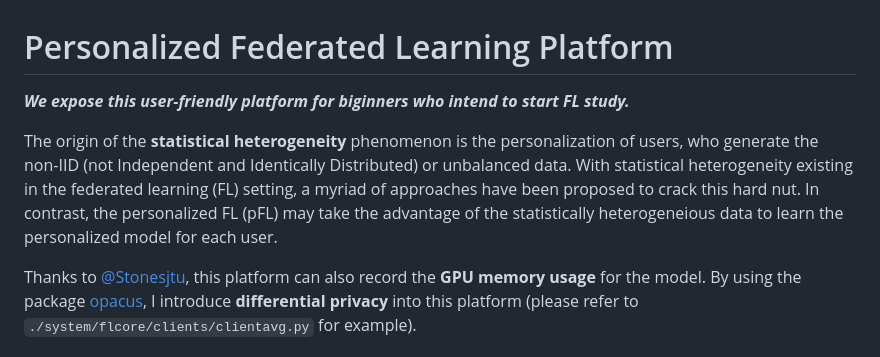
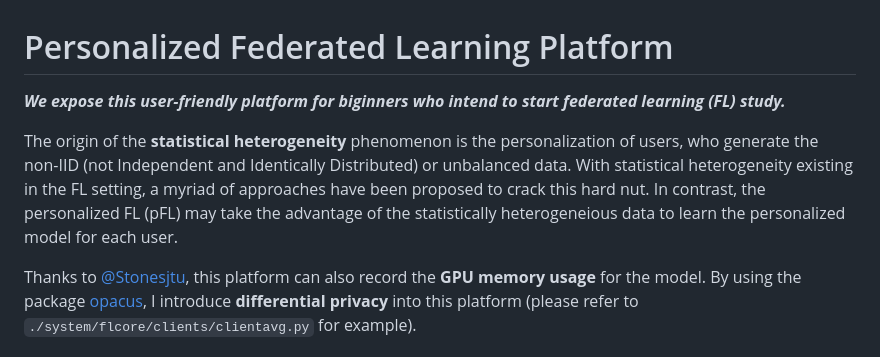
Before and after one commit to fleaf00571/PFLlib, a Markdown page: README.md, the part around the change. Drawn GitHub-style.

```diff
--- a/README.md
+++ b/README.md
@@ -1,8 +1,8 @@
 # Personalized Federated Learning Platform
 
-***We expose this user-friendly platform for biginners who intend to start FL study.***
+***We expose this user-friendly platform for biginners who intend to start federated learning (FL) study.***
 
-The origin of the **statistical heterogeneity** phenomenon is the personalization of users, who generate the non-IID (not Independent and Identically Distributed) or unbalanced data. With statistical heterogeneity existing in the federated learning (FL) setting, a myriad of approaches have been proposed to crack this hard nut. In contrast, the personalized FL (pFL) may take the advantage of the statistically heterogeneious data to learn the personalized model for each user.
+The origin of the **statistical heterogeneity** phenomenon is the personalization of users, who generate the non-IID (not Independent and Identically Distributed) or unbalanced data. With statistical heterogeneity existing in the FL setting, a myriad of approaches have been proposed to crack this hard nut. In contrast, the personalized FL (pFL) may take the advantage of the statistically heterogeneious data to learn the personalized model for each user.
 
 Thanks to [@Stonesjtu](https://github.com/Stonesjtu/pytorch_memlab/blob/d590c489236ee25d157ff60ecd18433e8f9acbe3/pytorch_memlab/mem_reporter.py#L185), this platform can also record the **GPU memory usage** for the model. By using the package [opacus](https://opacus.ai/), I introduce **differential privacy** into this platform (please refer to `./system/flcore/clients/clientavg.py` for example).
 
```
